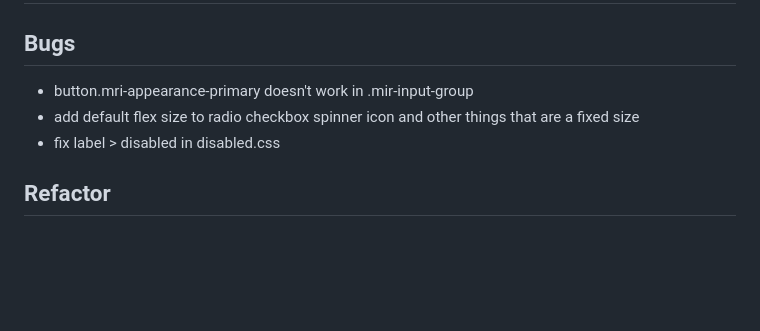
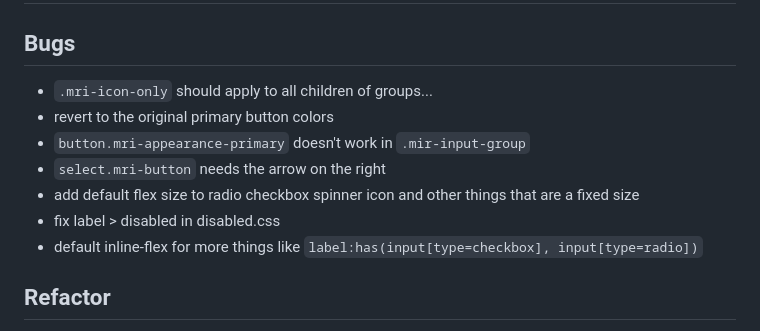
Before and after one commit to aipx-proto/fluent-css, a Markdown page: README.md, the part around the change. GitHub-like rendering; blank space fills up the shorter version.

Commit message:
add bugs

```diff
--- a/README.md
+++ b/README.md
@@ -38,9 +38,13 @@ A browser will render the `index.html` file from your filesystem. I prefer to ru
 # TODOs
 
 ## Bugs
-- button.mri-appearance-primary doesn't work in .mir-input-group
+- `.mri-icon-only` should apply to all children of groups...
+- revert to the original primary button colors
+- `button.mri-appearance-primary` doesn't work in `.mir-input-group`
+- `select.mri-button` needs the arrow on the right
 - add default flex size to radio checkbox spinner icon and other things that are a fixed size
 - fix label > disabled in disabled.css
+- default inline-flex for more things like `label:has(input[type=checkbox], input[type=radio])`
 
 ## Refactor
 - create docs
```
